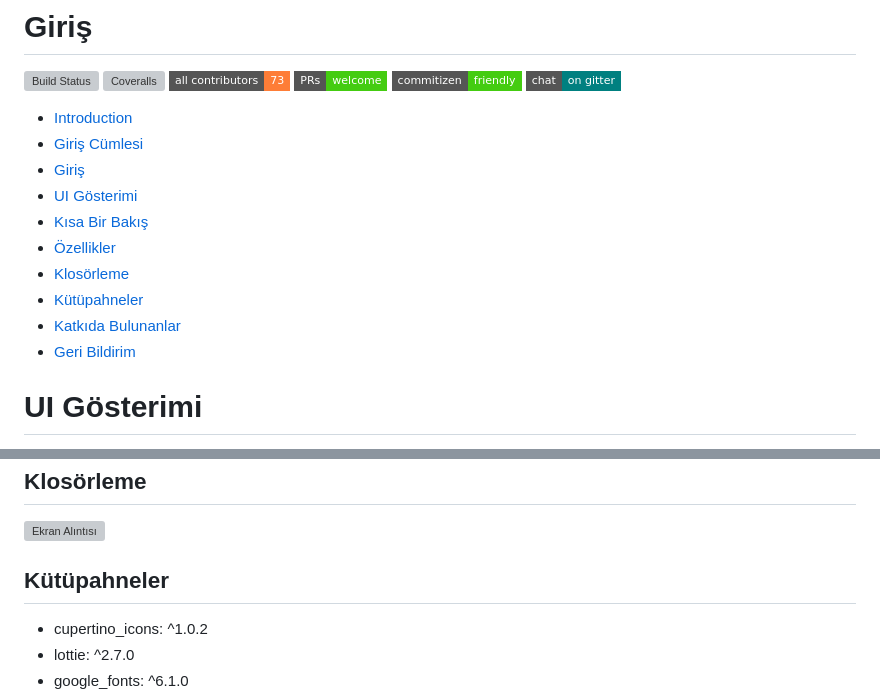
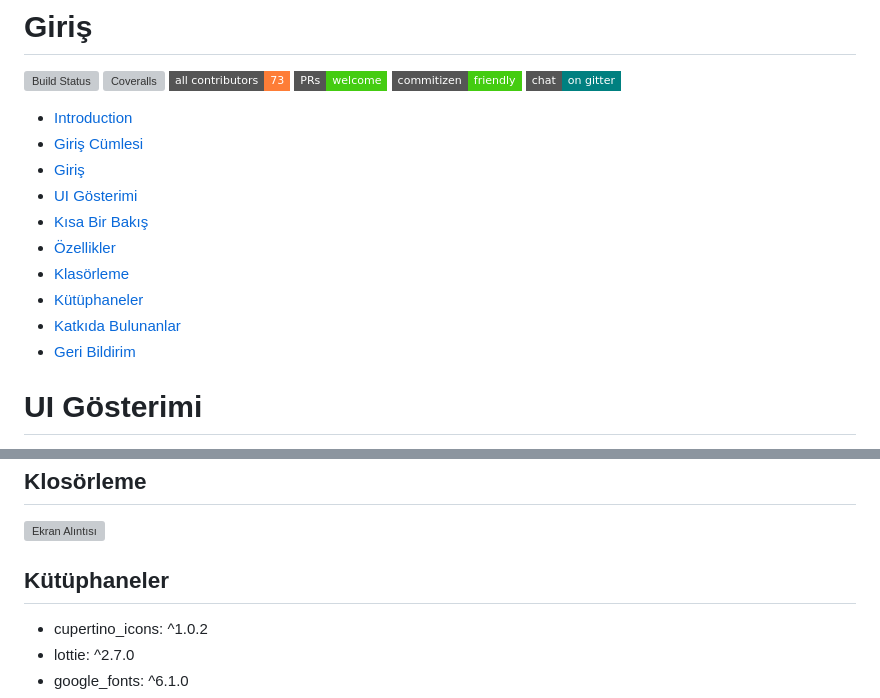
Before and after one commit to balciemirhan/TobetoApp, a Markdown page: README.md, 2 parts joined by grey strips. GitHub-like rendering; badges without logos; grey boxes are pictures that could not be loaded.

```diff
--- a/README.md
+++ b/README.md
@@ -15,11 +15,11 @@
 - [Giriş](#giriş)
 - [UI Gösterimi](#ui-gösterimi)
 - [Kısa Bir Bakış](#kısabirbakıs)
-- [ Özellikler](#özelikler)
-- [Klosörleme](#klosorleme-)
-- [Kütüpahneler](#kütüpahaneler)
-- [Katkıda Bulunanlar](#katkıdabulunanlar)
-- [Geri Bildirim](#geribildirimler)
+- [Özellikler](#özelikler)
+- [Klasörleme](#klasörleme)
+- [Kütüphaneler](#kütüphaneler)
+- [Katkıda Bulunanlar](#katkıda-bulunanlar)
+- [Geri Bildirim](#geri-bildirim)
 
 
 
@@ -55,7 +55,7 @@ Tobeto Mobil Uygulaması, Tobeto Eğitim Platformu'nun mobil versiyonudur. Kulla
 ![Ekran Alıntısı](https://github.com/balciemirhan/TobetoApp/assets/120199233/e3abd3d7-2f0e-4b26-983a-5fad79fd5b20)
 
 
-## Kütüpahneler
+## Kütüphaneler
 * cupertino_icons: ^1.0.2
 * lottie: ^2.7.0
 * google_fonts: ^6.1.0
```
